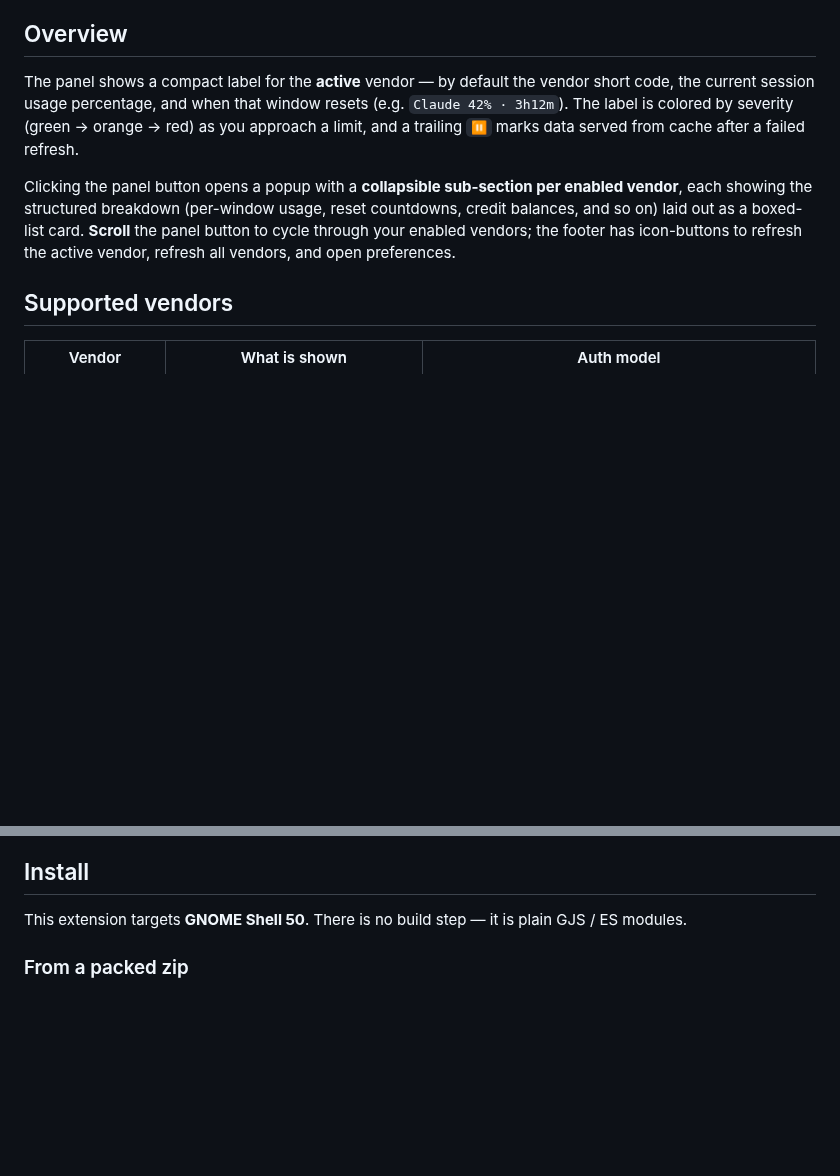
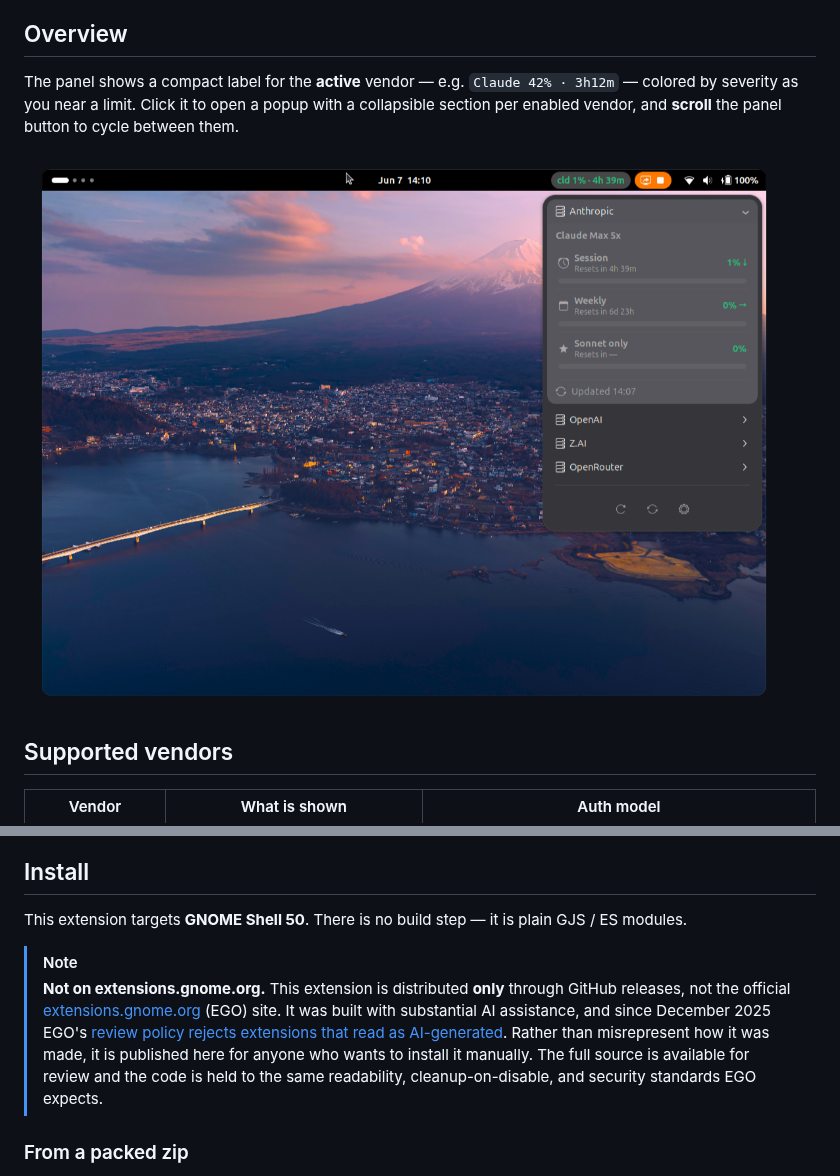
Before and after one commit to wilfison/ai-usagebar, a Markdown page: README.md, 2 parts joined by grey strips. GitHub-like rendering; pictures changed too: screenshot.png (added); blank space fills up the shorter version.

Commit message:
docs: add screenshot and EGO non-publication note to README
Embed the panel screenshot via the GitHub raw URL and add a note
explaining the extension ships only via GitHub releases (not EGO)
due to the AI-generated-code review policy.

Co-Authored-By: Claude Opus 4.8 <noreply@anthropic.com>

```diff
--- a/README.md
+++ b/README.md
@@ -6,18 +6,12 @@ vendors — **Anthropic (Claude)**, **OpenAI (Codex)**, **Z.AI / GLM**,
 
 ## Overview
 
-The panel shows a compact label for the **active** vendor — by default the
-vendor short code, the current session usage percentage, and when that window
-resets (e.g. `Claude 42% · 3h12m`). The label is colored by severity (green →
-orange → red) as you approach a limit, and a trailing `⏸` marks data served from
-cache after a failed refresh.
+The panel shows a compact label for the **active** vendor — e.g.
+`Claude 42% · 3h12m` — colored by severity as you near a limit. Click it to open
+a popup with a collapsible section per enabled vendor, and **scroll** the panel
+button to cycle between them.
 
-Clicking the panel button opens a popup with a **collapsible sub-section per
-enabled vendor**, each showing the structured breakdown (per-window usage, reset
-countdowns, credit balances, and so on) laid out as a boxed-list card. **Scroll**
-the panel button to cycle through your enabled vendors; the footer has
-icon-buttons to refresh the active vendor, refresh all vendors, and open
-preferences.
+![AI Usage Bar screenshot](https://raw.githubusercontent.com/wilfison/ai-usagebar/main/screenshot.png)
 
 ## Supported vendors
 
@@ -37,6 +31,17 @@ via the popup's "Refresh all" button.
 
 This extension targets **GNOME Shell 50**. There is no build step — it is plain
 GJS / ES modules.
+
+> [!NOTE]
+> **Not on extensions.gnome.org.** This extension is distributed **only** through
+> GitHub releases, not the official [extensions.gnome.org](https://extensions.gnome.org)
+> (EGO) site. It was built with substantial AI assistance, and since December 2025
+> EGO's [review policy rejects extensions that read as AI-generated](https://gjs.guide/extensions/review-guidelines/review-guidelines.html#extensions-must-not-be-ai-generated).
+> Rather than
+> misrepresent how it was made, it is published here for anyone who wants to
+> install it manually. The full source is available for review and the code is
+> held to the same readability, cleanup-on-disable, and security standards EGO
+> expects.
 
 ### From a packed zip
 
```
